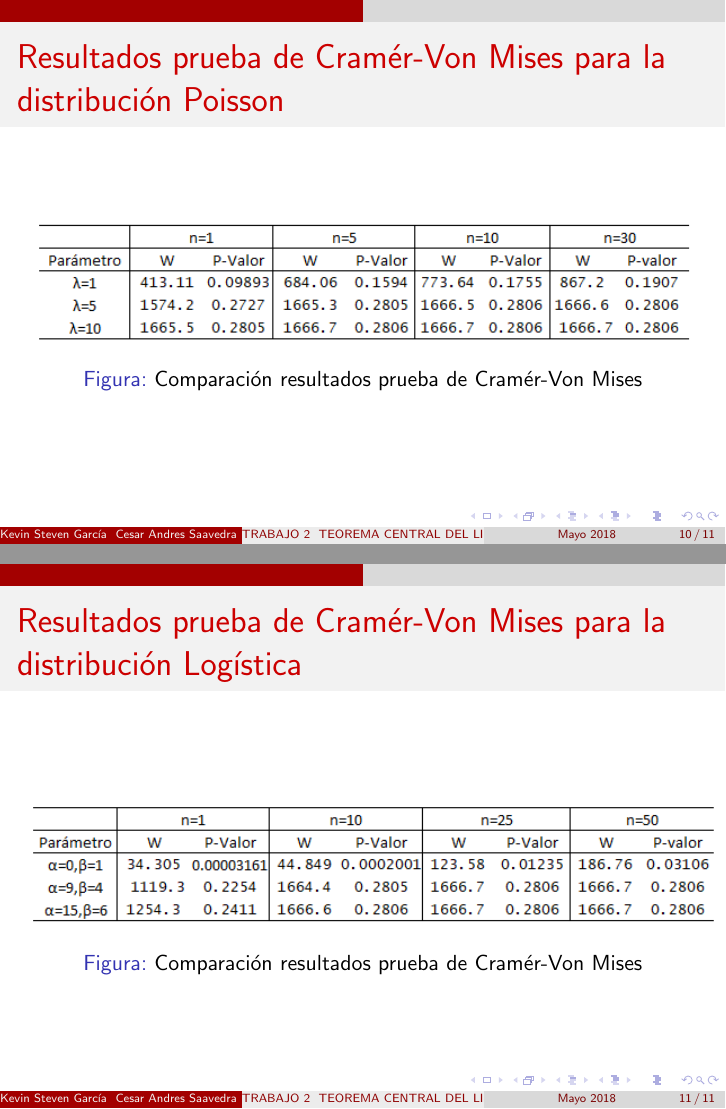
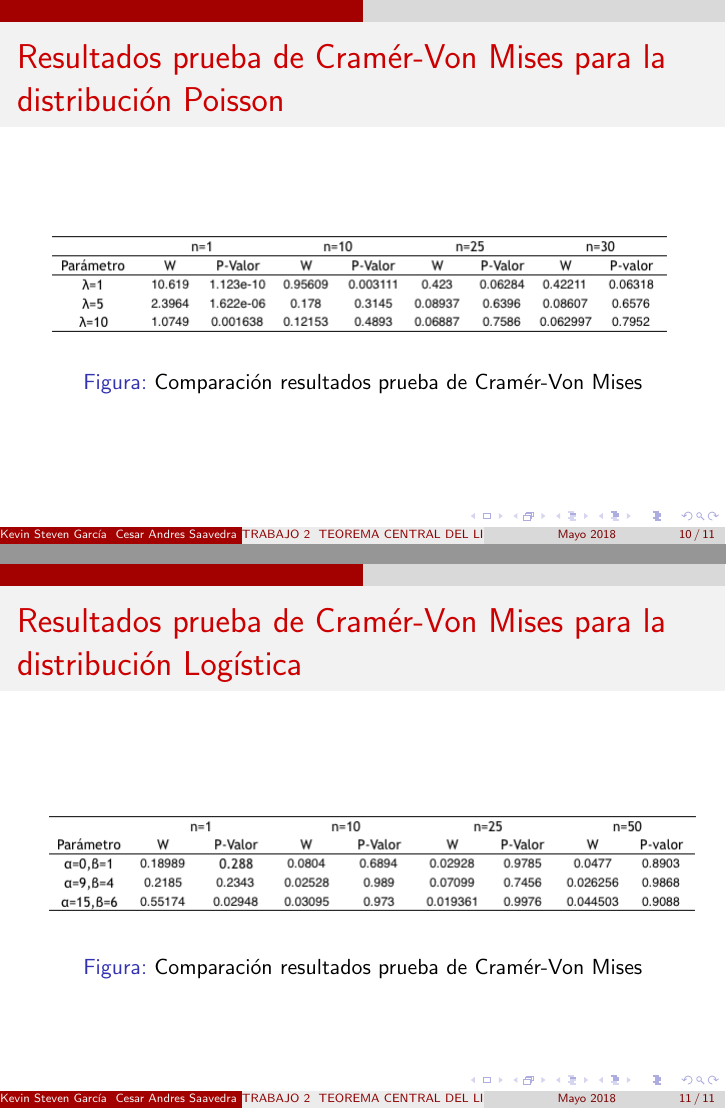
Before and after one commit to KevinChica1128/Trabajo2_simulacion, LaTeX slides (PRESENTACIÓN BEAMER/Trabajo2.tex): pages 10 and 11 of 11, joined at a grey line. Compiled offline with pdfLaTeX.

Commit message:
Tablas Ok

```diff
--- a/PRESENTACIÓN BEAMER/Trabajo2.tex
+++ b/PRESENTACIÓN BEAMER/Trabajo2.tex
@@ -102,7 +102,7 @@ $$ W = \frac{1}{12n} + \displaystyle\sum_{i=1}^N [P_i - \frac{2_i - 1 }{2n}] $$
 \frametitle{Resultados prueba de Cramér-Von Mises para la distribución Poisson}
 \begin{figure}
 \centering
-\includegraphics[scale=0.75]{imagenes/bpois.png}
+\includegraphics[scale=0.5]{imagenes/bpois.png}
 \caption{Comparación resultados prueba de Cramér-Von Mises}\label{figura2}
 \end{figure}
 \end{frame}
@@ -111,7 +111,7 @@ $$ W = \frac{1}{12n} + \displaystyle\sum_{i=1}^N [P_i - \frac{2_i - 1 }{2n}] $$
 \frametitle{Resultados prueba de Cramér-Von Mises para la distribución Logística}
 \begin{figure}
 \centering
-\includegraphics[scale=0.75]{imagenes/blogis.png}
+\includegraphics[scale=0.5]{imagenes/blogis.png}
 \caption{Comparación resultados prueba de Cramér-Von Mises}\label{figura2}
 \end{figure}
 \end{frame}
```
Also changed, not shown: INFORME/Trabajo1 Informe.pdf, PRESENTACIÓN BEAMER/Trabajo2.pdf, PRESENTACIÓN BEAMER/imagenes/blogis.png, PRESENTACIÓN BEAMER/imagenes/bpois.png, 9 other files.
